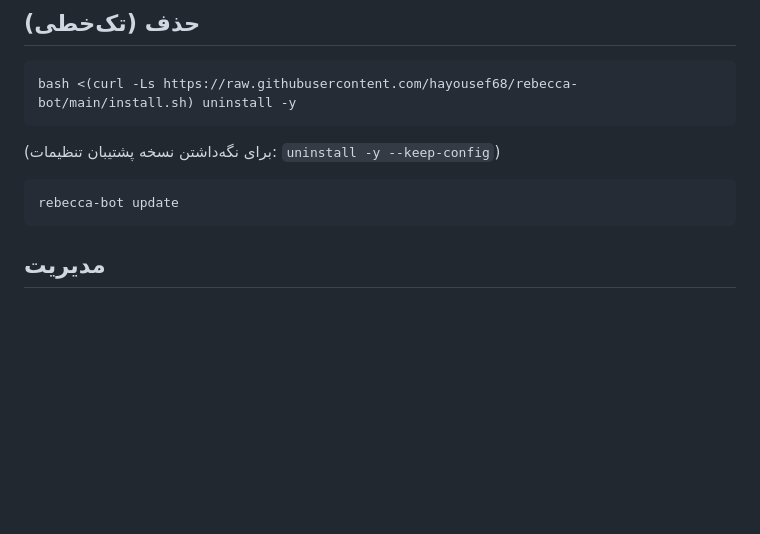
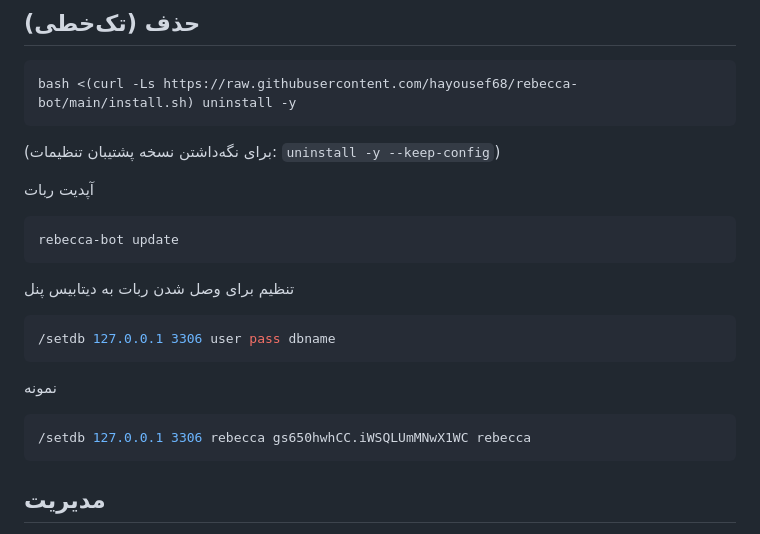
Before and after one commit to hayousef68/rebecca-bot, a Markdown page: README.md, the part around the change. Rendered like a GitHub page; blank space fills up the shorter version.

````diff
--- a/README.md
+++ b/README.md
@@ -24,9 +24,25 @@ bash <(curl -Ls https://raw.githubusercontent.com/hayousef68/rebecca-bot/main/in
 
 (برای نگه‌داشتن نسخه پشتیبان تنظیمات: `uninstall -y --keep-config`)
 
+آپدیت ربات
+
 ```bash
 rebecca-bot update
 ```
+
+تنظیم برای وصل شدن ربات به دیتابیس پنل
+
+```bash
+/setdb 127.0.0.1 3306 user pass dbname
+```
+
+نمونه
+```bash
+/setdb 127.0.0.1 3306 rebecca gs650hwhCC.iWSQLUmMNwX1WC rebecca
+```
+
+
+
 ## مدیریت
 
 بعد از نصب دستور `rebecca-bot` ساخته می‌شود:
````
